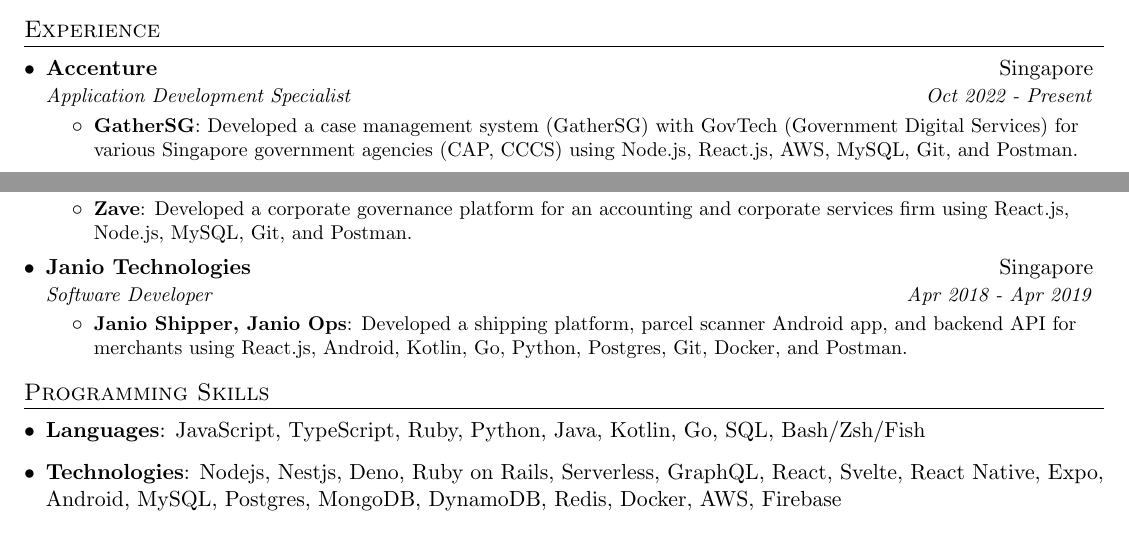
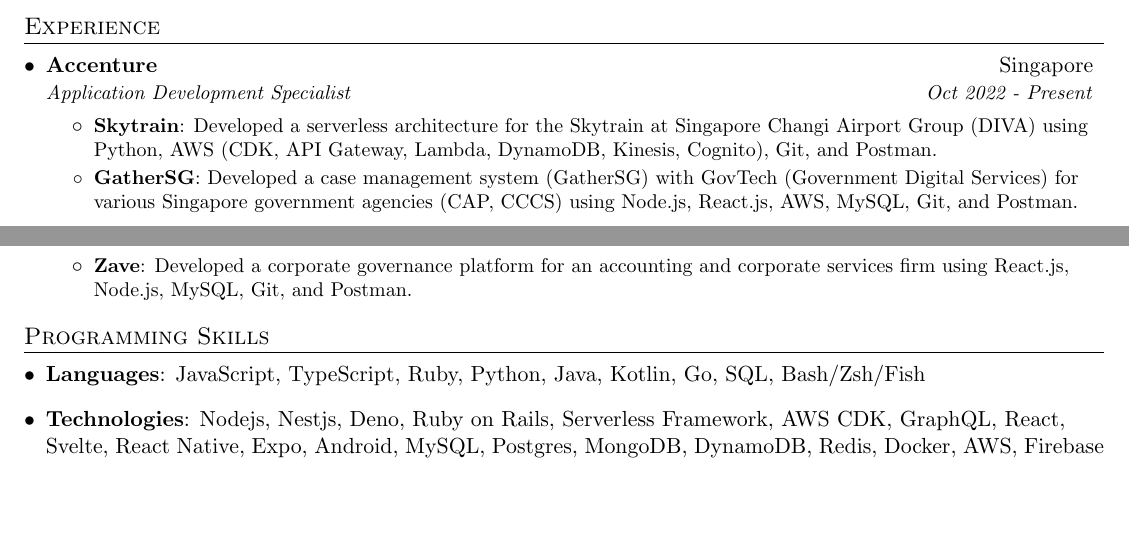
Before and after one commit to yeukfei02/donaldwu-resume, a LaTeX CV (donaldwu-resume.tex): two parts of the page, joined at a grey line, cut so that both start at the same text, the shorter picture padded with empty space. Compiled offline with pdfLaTeX.

Commit message:
update resume

```diff
--- a/donaldwu-resume.tex
+++ b/donaldwu-resume.tex
@@ -106,6 +106,8 @@
       {Accenture}{Singapore}
       {Application Development Specialist}{Oct 2022 - Present}
       \resumeItemListStart
+        \resumeItem{Skytrain}
+          {Developed a serverless architecture for the Skytrain at Singapore Changi Airport Group (DIVA) using Python, AWS (CDK, API Gateway, Lambda, DynamoDB, Kinesis, Cognito), Git, and Postman.}
         \resumeItem{GatherSG}
           {Developed a case management system (GatherSG) with GovTech (Government Digital Services) for various Singapore government agencies (CAP, CCCS) using Node.js, React.js, AWS, MySQL, Git, and Postman.}
       \resumeItemListEnd
@@ -148,13 +150,13 @@
           {Developed a corporate governance platform for an accounting and corporate services firm using React.js, Node.js, MySQL, Git, and Postman.}
       \resumeItemListEnd
 
-    \resumeSubheading
-      {Janio Technologies}{Singapore}
-      {Software Developer}{Apr 2018 - Apr 2019}
-      \resumeItemListStart
-        \resumeItem{Janio Shipper, Janio Ops}
-          {Developed a shipping platform, parcel scanner Android app, and backend API for merchants using React.js, Android, Kotlin, Go, Python, Postgres, Git, Docker, and Postman.}
-      \resumeItemListEnd
+    % \resumeSubheading
+    %   {Janio Technologies}{Singapore}
+    %   {Software Developer}{Apr 2018 - Apr 2019}
+    %   \resumeItemListStart
+    %     \resumeItem{Janio Shipper, Janio Ops}
+    %       {Developed a shipping platform, parcel scanner Android app, and backend API for merchants using React.js, Android, Kotlin, Go, Python, Postgres, Git, Docker, and Postman.}
+    %   \resumeItemListEnd
 
     % \resumeSubheading
     %   {Serisys Solutions}{Hong Kong}
@@ -182,7 +184,7 @@
      \textbf{Languages}{: JavaScript, TypeScript, Ruby, Python, Java, Kotlin, Go, SQL, Bash/Zsh/Fish}
     }
     \item {
-     \textbf{Technologies}{: Nodejs, Nestjs, Deno, Ruby on Rails,  Serverless, GraphQL, React, Svelte, React Native, Expo, Android, MySQL, Postgres, MongoDB, DynamoDB, Redis, Docker, AWS, Firebase}
+     \textbf{Technologies}{: Nodejs, Nestjs, Deno, Ruby on Rails,  Serverless Framework, AWS CDK, GraphQL, React, Svelte, React Native, Expo, Android, MySQL, Postgres, MongoDB, DynamoDB, Redis, Docker, AWS, Firebase}
     }
  \resumeSubHeadingListEnd
 
```
Also changed, not shown: donaldwu-resume.pdf.
